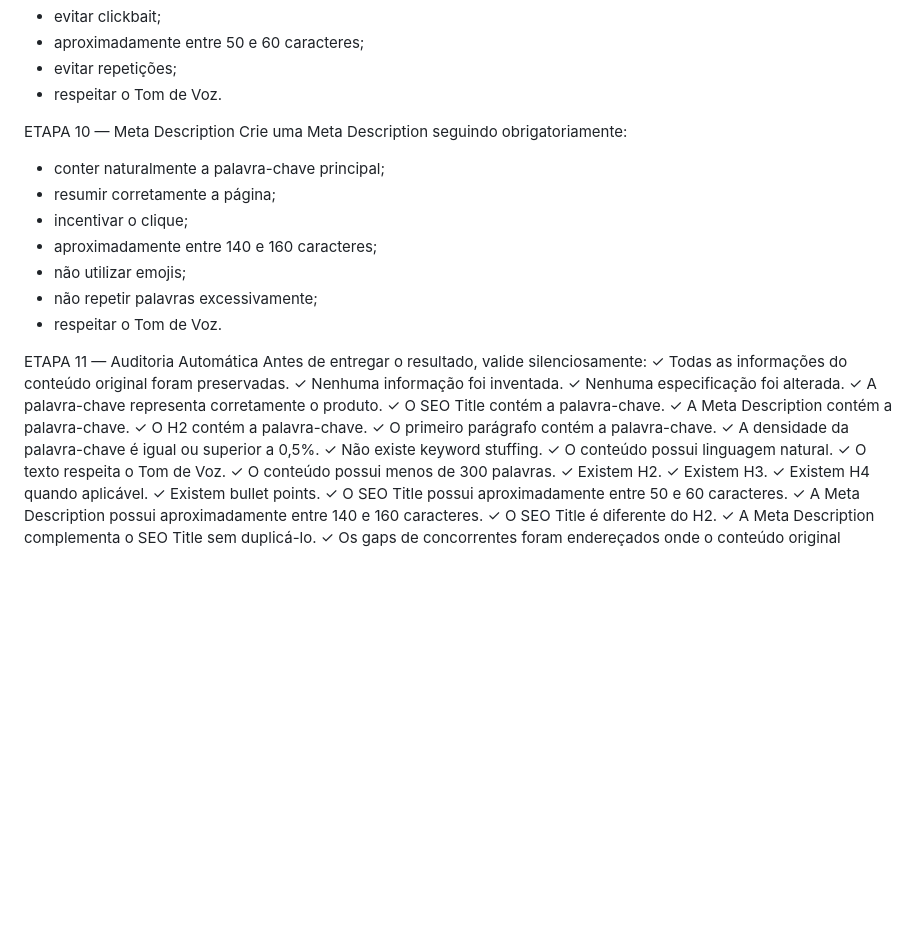
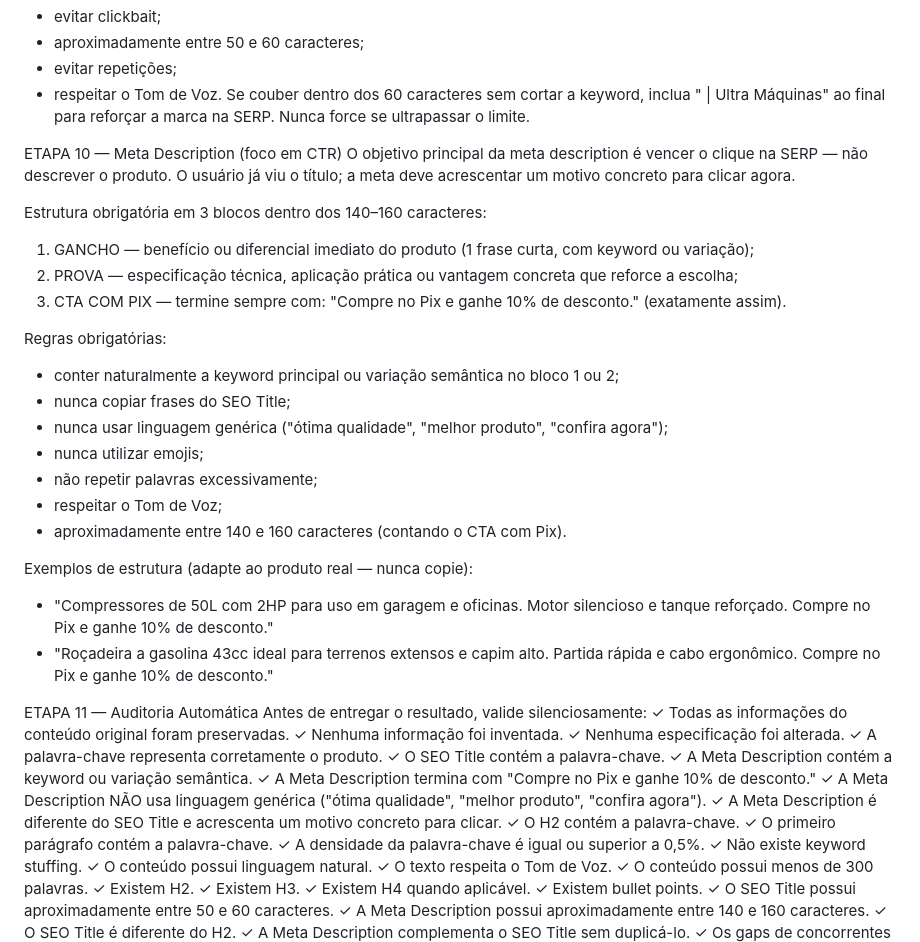
Before and after one commit to oivanfelipe/ultramaquinas, a Markdown page: seo/prompts/especialista.md, the part around the change. GitHub-like rendering; blank space fills up the shorter version.

Commit message:
feat(seo): orientar meta description para CTR com gancho Pix 10% desconto
- Reescreve ETAPA 10 com estrutura de 3 blocos: gancho + prova + CTA Pix
- Obriga encerramento com "Compre no Pix e ganhe 10% de desconto."
- Proíbe linguagem genérica na meta (ótima qualidade, melhor produto etc.)
- Adiciona validações de CTR na auditoria automática (ETAPA 11)
- SEO Title: inclui "| Ultra Máquinas" quando couber nos 60 chars

Co-Authored-By: Claude Sonnet 4.6 <noreply@anthropic.com>
Claude-Session: https://claude.ai/code/session_01JaV43dpc5rWwJdbXwEL1TB

```diff
--- a/seo/prompts/especialista.md
+++ b/seo/prompts/especialista.md
@@ -90,16 +90,29 @@ Crie um SEO Title seguindo obrigatoriamente:
 - aproximadamente entre 50 e 60 caracteres;
 - evitar repetições;
 - respeitar o Tom de Voz.
+Se couber dentro dos 60 caracteres sem cortar a keyword, inclua " | Ultra Máquinas" ao final para reforçar a marca na SERP. Nunca force se ultrapassar o limite.
 
-ETAPA 10 — Meta Description
-Crie uma Meta Description seguindo obrigatoriamente:
-- conter naturalmente a palavra-chave principal;
-- resumir corretamente a página;
-- incentivar o clique;
-- aproximadamente entre 140 e 160 caracteres;
-- não utilizar emojis;
+ETAPA 10 — Meta Description (foco em CTR)
+O objetivo principal da meta description é vencer o clique na SERP — não descrever o produto.
+O usuário já viu o título; a meta deve acrescentar um motivo concreto para clicar agora.
+
+Estrutura obrigatória em 3 blocos dentro dos 140–160 caracteres:
+1. GANCHO — benefício ou diferencial imediato do produto (1 frase curta, com keyword ou variação);
+2. PROVA — especificação técnica, aplicação prática ou vantagem concreta que reforce a escolha;
+3. CTA COM PIX — termine sempre com: "Compre no Pix e ganhe 10% de desconto." (exatamente assim).
+
+Regras obrigatórias:
+- conter naturalmente a keyword principal ou variação semântica no bloco 1 ou 2;
+- nunca copiar frases do SEO Title;
+- nunca usar linguagem genérica ("ótima qualidade", "melhor produto", "confira agora");
+- nunca utilizar emojis;
 - não repetir palavras excessivamente;
-- respeitar o Tom de Voz.
+- respeitar o Tom de Voz;
+- aproximadamente entre 140 e 160 caracteres (contando o CTA com Pix).
+
+Exemplos de estrutura (adapte ao produto real — nunca copie):
+- "Compressores de 50L com 2HP para uso em garagem e oficinas. Motor silencioso e tanque reforçado. Compre no Pix e ganhe 10% de desconto."
+- "Roçadeira a gasolina 43cc ideal para terrenos extensos e capim alto. Partida rápida e cabo ergonômico. Compre no Pix e ganhe 10% de desconto."
 
 ETAPA 11 — Auditoria Automática
 Antes de entregar o resultado, valide silenciosamente:
@@ -108,7 +121,10 @@ Antes de entregar o resultado, valide silenciosamente:
 ✓ Nenhuma especificação foi alterada.
 ✓ A palavra-chave representa corretamente o produto.
 ✓ O SEO Title contém a palavra-chave.
-✓ A Meta Description contém a palavra-chave.
+✓ A Meta Description contém a keyword ou variação semântica.
+✓ A Meta Description termina com "Compre no Pix e ganhe 10% de desconto."
+✓ A Meta Description NÃO usa linguagem genérica ("ótima qualidade", "melhor produto", "confira agora").
+✓ A Meta Description é diferente do SEO Title e acrescenta um motivo concreto para clicar.
 ✓ O H2 contém a palavra-chave.
 ✓ O primeiro parágrafo contém a palavra-chave.
 ✓ A densidade da palavra-chave é igual ou superior a 0,5%.
```
